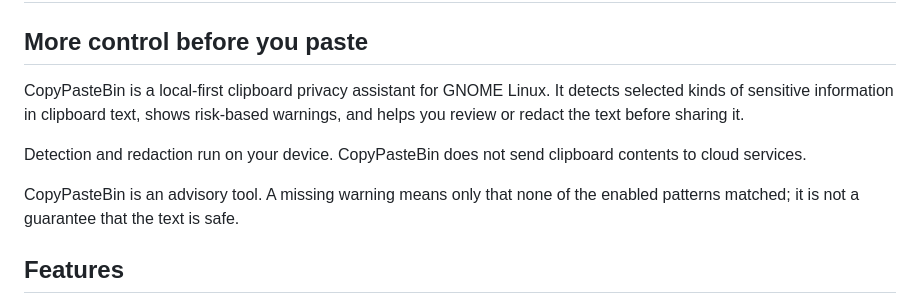
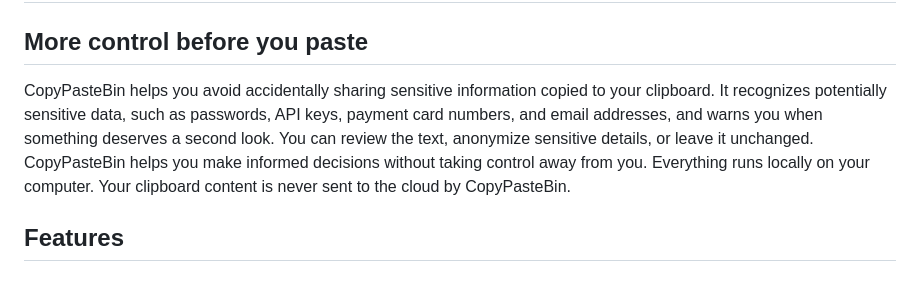
Before and after one commit to kozlowska-anna/CopyPasteBin, a Markdown page: README.md, the part around the change. GitHub-like rendering.

Commit message:
Update README with improved description of CopyPasteBin
Revised description of CopyPasteBin to emphasize its local-first approach and sensitive data handling.

```diff
--- a/README.md
+++ b/README.md
@@ -6,15 +6,10 @@
 
 ## More control before you paste
 
-CopyPasteBin is a local-first clipboard privacy assistant for GNOME Linux. It
-detects selected kinds of sensitive information in clipboard text, shows
-risk-based warnings, and helps you review or redact the text before sharing it.
-
-Detection and redaction run on your device. CopyPasteBin does not send
-clipboard contents to cloud services.
-
-CopyPasteBin is an advisory tool. A missing warning means only that none of the
-enabled patterns matched; it is not a guarantee that the text is safe.
+CopyPasteBin helps you avoid accidentally sharing sensitive information copied to your clipboard.
+It recognizes potentially sensitive data, such as passwords, API keys, payment card numbers, and email addresses, and warns you when something deserves a second look.
+You can review the text, anonymize sensitive details, or leave it unchanged. CopyPasteBin helps you make informed decisions without taking control away from you.
+Everything runs locally on your computer. Your clipboard content is never sent to the cloud by CopyPasteBin.
 
 ## Features
 
```
